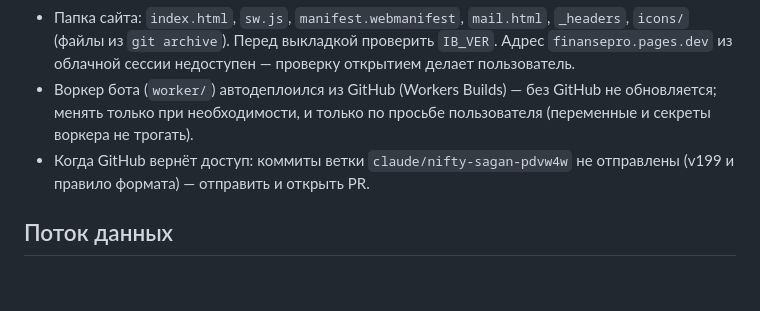
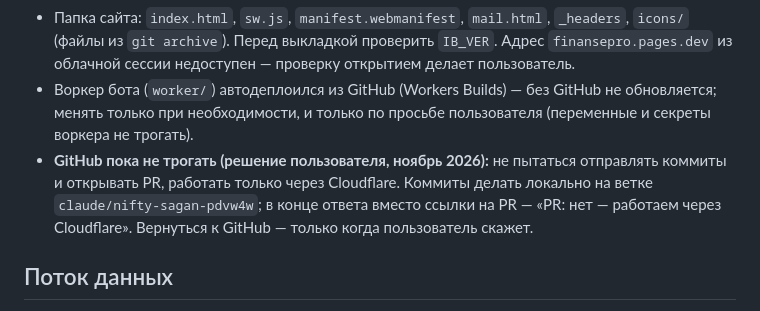
Before and after one commit to olegkiselar3105-ui/FinansePro, a Markdown page: CLAUDE.md, the part around the change. GitHub-like rendering; blank space fills up the shorter version.

Commit message:
Работа без GitHub: выкладка только через Cloudflare
Co-Authored-By: Claude Opus 5.5 <noreply@anthropic.com>
Claude-Session: https://claude.ai/code/session_01N7dk4pMH4cw7UJHhgjMrJM

```diff
--- a/CLAUDE.md
+++ b/CLAUDE.md
@@ -34,7 +34,7 @@
 - `wrangler pages deploy` в облачной сессии НЕ работает (прокси подменяет служебный ключ загрузки, ошибка «Authorization failed 8000013»). Работает так: `python3 tools/pagesworker.py <папка_сайта> build/_worker.js`, затем `curl -X POST https://api.cloudflare.com/client/v4/accounts/<ACCOUNT_ID>/pages/projects/finansepro/deployments -H "Authorization: Bearer proxy-injected" -F 'manifest={}' -F 'branch=main' -F '_worker.js=@build/_worker.js;type=application/javascript+module;filename=_worker.js'`. `<ACCOUNT_ID>` — из `GET /client/v4/accounts`. Готовность — `GET …/deployments/<id>` (этап deploy: success).
 - Папка сайта: `index.html`, `sw.js`, `manifest.webmanifest`, `mail.html`, `_headers`, `icons/` (файлы из `git archive`). Перед выкладкой проверить `IB_VER`. Адрес `finansepro.pages.dev` из облачной сессии недоступен — проверку открытием делает пользователь.
 - Воркер бота (`worker/`) автодеплоился из GitHub (Workers Builds) — без GitHub не обновляется; менять только при необходимости, и только по просьбе пользователя (переменные и секреты воркера не трогать).
-- Когда GitHub вернёт доступ: коммиты ветки `claude/nifty-sagan-pdvw4w` не отправлены (v199 и правило формата) — отправить и открыть PR.
+- **GitHub пока не трогать (решение пользователя, ноябрь 2026):** не пытаться отправлять коммиты и открывать PR, работать только через Cloudflare. Коммиты делать локально на ветке `claude/nifty-sagan-pdvw4w`; в конце ответа вместо ссылки на PR — «PR: нет — работаем через Cloudflare». Вернуться к GitHub — только когда пользователь скажет.
 
 ## Поток данных
 
```
Also changed, not shown: DECISIONS.md (+1 -0 lines).
